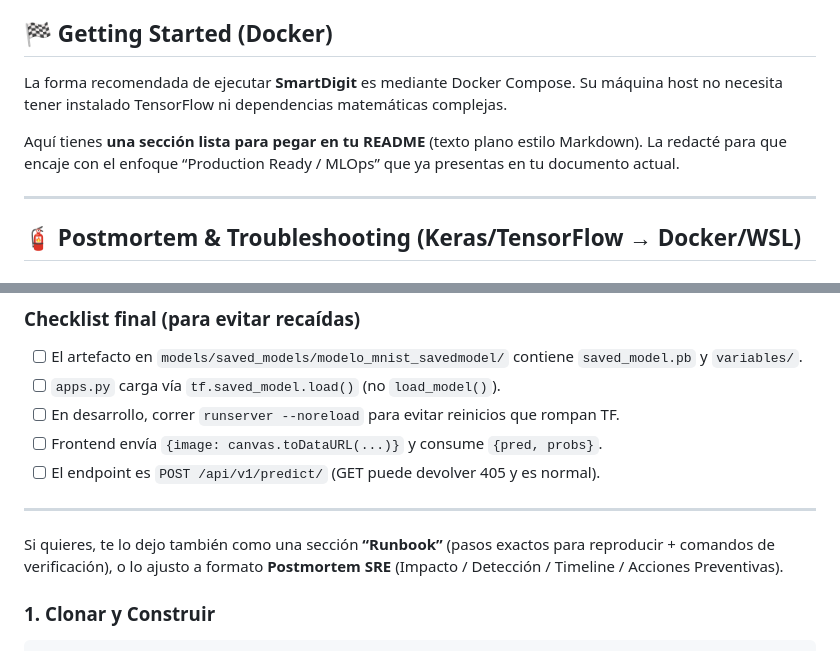
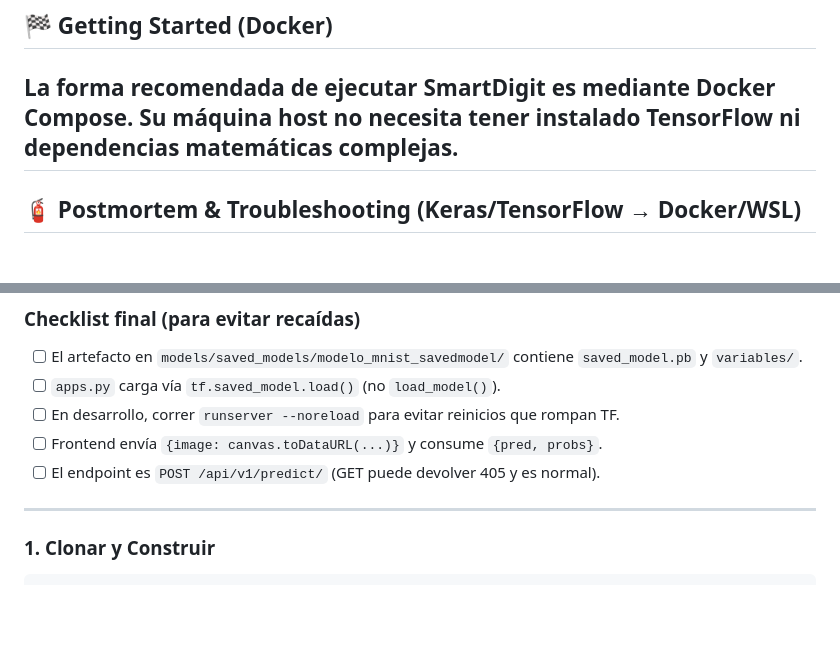
Before and after one commit to canischilensis/smartdigit, a Markdown page: README.md, 2 parts joined by grey strips. Drawn GitHub-style; blank space fills up the shorter version.

Commit message:
Clean up README by removing redundant sections
Removed unnecessary text from the README regarding sections for production readiness and runbook adjustments.

````diff
--- a/README.md
+++ b/README.md
@@ -123,9 +123,6 @@ smartdigit/
 ## 🏁 Getting Started (Docker)
 
 La forma recomendada de ejecutar **SmartDigit** es mediante Docker Compose. Su máquina host no necesita tener instalado TensorFlow ni dependencias matemáticas complejas.
-
-Aquí tienes **una sección lista para pegar en tu README** (texto plano estilo Markdown). La redacté para que encaje con el enfoque “Production Ready / MLOps” que ya presentas en tu documento actual.
-
 ---
 
 ## 🧯 Postmortem & Troubleshooting (Keras/TensorFlow → Docker/WSL)
@@ -259,9 +256,6 @@ fetch("http://127.0.0.1:8000/api/v1/predict/", {
 
 ---
 
-Si quieres, te lo dejo también como una sección **“Runbook”** (pasos exactos para reproducir + comandos de verificación), o lo ajusto a formato **Postmortem SRE** (Impacto / Detección / Timeline / Acciones Preventivas).
-
-
 ### 1. Clonar y Construir
 
 ```bash
````
